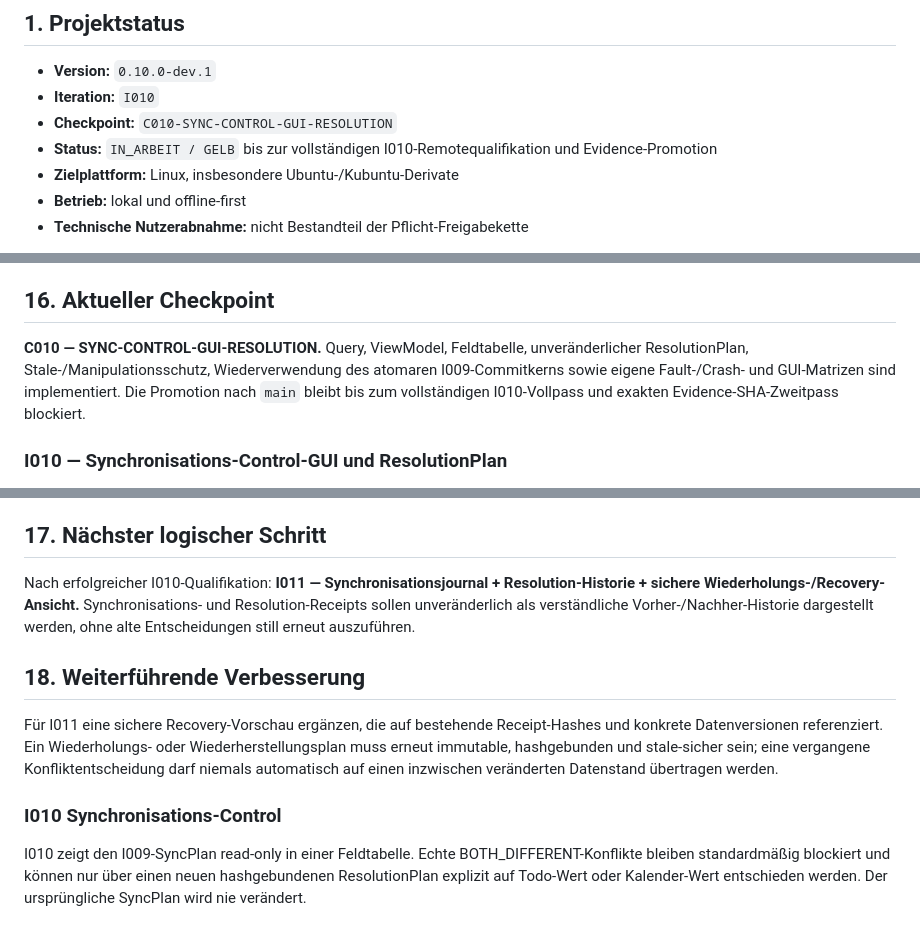
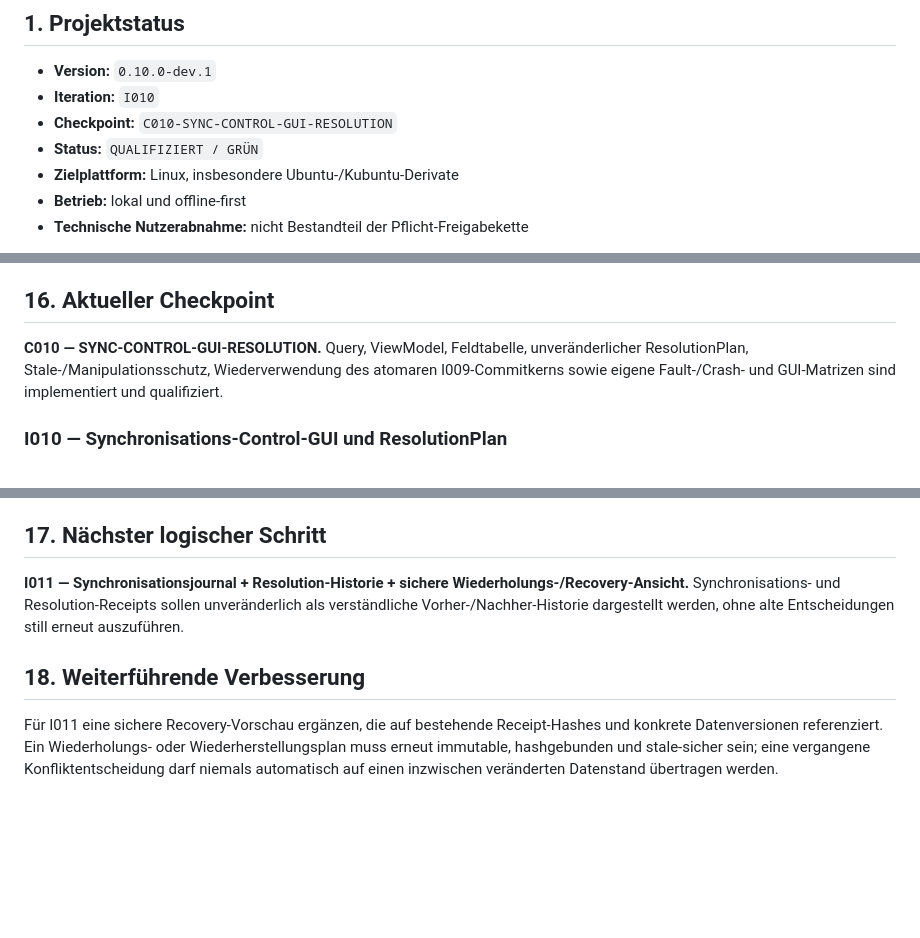
Before and after one commit to provoware/PROVOWARE_PLANER_TOOL_2026, a Markdown page: README.md, 3 parts joined by grey strips. Drawn GitHub-style; blank space fills up the shorter version.

Commit message:
I010: README-Status nach qualifizierter Evidence konsistent schließen

```diff
--- a/README.md
+++ b/README.md
@@ -6,7 +6,7 @@ Privates, portables und vollständig offline ausgerichtetes Ein-Nutzer-Planungsw
 - **Version:** `0.10.0-dev.1`
 - **Iteration:** `I010`
 - **Checkpoint:** `C010-SYNC-CONTROL-GUI-RESOLUTION`
-- **Status:** `IN_ARBEIT / GELB` bis zur vollständigen I010-Remotequalifikation und Evidence-Promotion
+- **Status:** `QUALIFIZIERT / GRÜN`
 - **Zielplattform:** Linux, insbesondere Ubuntu-/Kubuntu-Derivate
 - **Betrieb:** lokal und offline-first
 - **Technische Nutzerabnahme:** nicht Bestandteil der Pflicht-Freigabekette
@@ -103,7 +103,7 @@ Der POSTCHECK prüft noch vor dem SQLite-Commit Endwerte, Baseline-Hashes, Versi
 Die I009-Fault-Matrix injiziert Fehler nach Nutzdatenwrite, nach Baseline-Write, vor Receipt, nach Receipt vor Commit und einen echten Prozessabbruch nach Nutzdatenwrite. Jeder Pfad muss vollständig auf den Vorzustand zurückrollen.
 
 ## 16. Aktueller Checkpoint
-**C010 — SYNC-CONTROL-GUI-RESOLUTION.** Query, ViewModel, Feldtabelle, unveränderlicher ResolutionPlan, Stale-/Manipulationsschutz, Wiederverwendung des atomaren I009-Commitkerns sowie eigene Fault-/Crash- und GUI-Matrizen sind implementiert. Die Promotion nach `main` bleibt bis zum vollständigen I010-Vollpass und exakten Evidence-SHA-Zweitpass blockiert.
+**C010 — SYNC-CONTROL-GUI-RESOLUTION.** Query, ViewModel, Feldtabelle, unveränderlicher ResolutionPlan, Stale-/Manipulationsschutz, Wiederverwendung des atomaren I009-Commitkerns sowie eigene Fault-/Crash- und GUI-Matrizen sind implementiert und qualifiziert.
 
 ### I010 — Synchronisations-Control-GUI und ResolutionPlan
 Die I010-Oberfläche zeigt den qualifizierten `SyncPlan` ausschließlich über `SyncControlQuery` und `SyncControlViewModel`. Die Feldtabelle enthält Baseline, Todo, Kalender, Zustand, geplante Aktion, Grund, Versionsstatus, Hashstatus und Entscheidung. Die ViewModel-Schicht führt kein SQL aus.
@@ -120,12 +120,7 @@ Der Datenwrite selbst nutzt weiterhin den I009-Transaktionskern. Das Audit-Recei
 Die historische Pflichtkette lautet `I002 → I003 → I004 → I005 → I006 → I007 → I008 → I009 → I010`; die 140er Todo-GUI-, 112er Kalender-GUI- und I010-Sync-Control-GUI-Matrix bleiben Pflichtregressionen.
 
 ## 17. Nächster logischer Schritt
-Nach erfolgreicher I010-Qualifikation: **I011 — Synchronisationsjournal + Resolution-Historie + sichere Wiederholungs-/Recovery-Ansicht.** Synchronisations- und Resolution-Receipts sollen unveränderlich als verständliche Vorher-/Nachher-Historie dargestellt werden, ohne alte Entscheidungen still erneut auszuführen.
+**I011 — Synchronisationsjournal + Resolution-Historie + sichere Wiederholungs-/Recovery-Ansicht.** Synchronisations- und Resolution-Receipts sollen unveränderlich als verständliche Vorher-/Nachher-Historie dargestellt werden, ohne alte Entscheidungen still erneut auszuführen.
 
 ## 18. Weiterführende Verbesserung
 Für I011 eine sichere Recovery-Vorschau ergänzen, die auf bestehende Receipt-Hashes und konkrete Datenversionen referenziert. Ein Wiederholungs- oder Wiederherstellungsplan muss erneut immutable, hashgebunden und stale-sicher sein; eine vergangene Konfliktentscheidung darf niemals automatisch auf einen inzwischen veränderten Datenstand übertragen werden.
-
-
-### I010 Synchronisations-Control
-
-I010 zeigt den I009-SyncPlan read-only in einer Feldtabelle. Echte BOTH_DIFFERENT-Konflikte bleiben standardmäßig blockiert und können nur über einen neuen hashgebundenen ResolutionPlan explizit auf Todo-Wert oder Kalender-Wert entschieden werden. Der ursprüngliche SyncPlan wird nie verändert.
```
